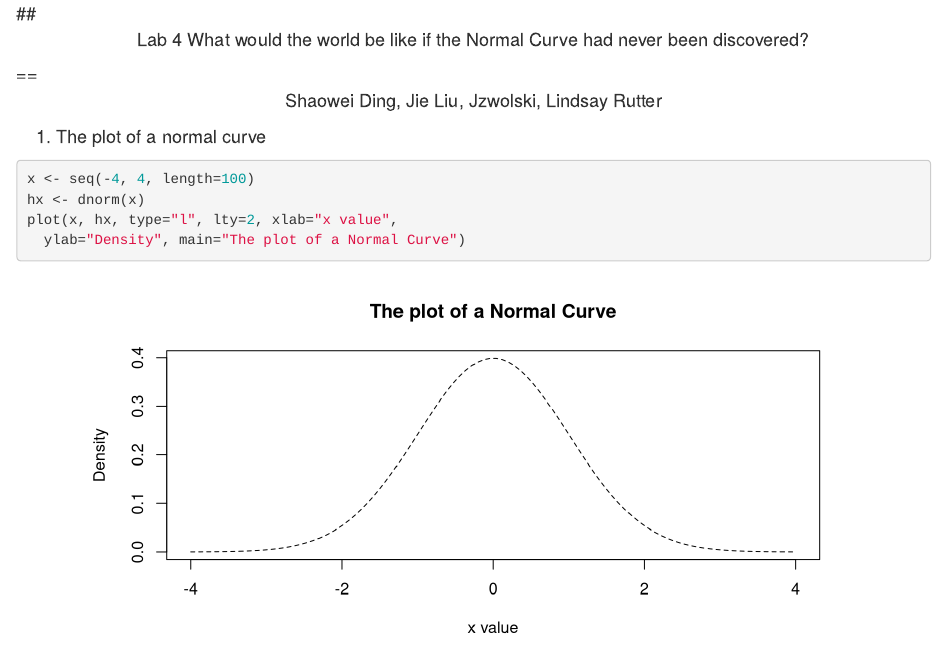
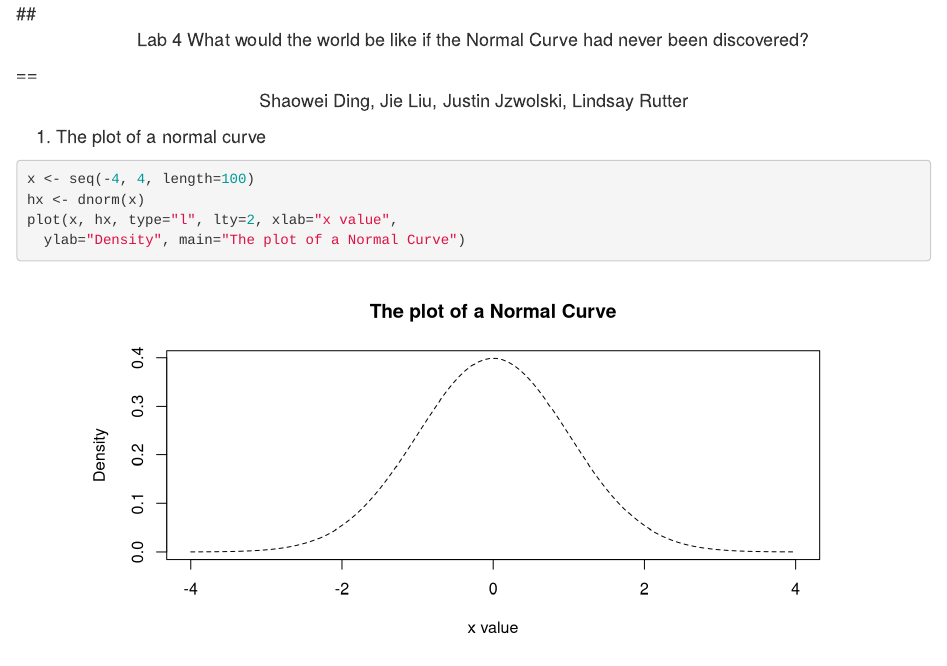
Before and after one commit to jzwolski/Storyyy, an R Markdown document (story.rmd): the page in a window 1100 px wide, from its top. Rendered offline with R 4.5, knitr and Pandoc, with nearby package versions.

Commit message:
add Justin's name...

```diff
--- a/story.rmd
+++ b/story.rmd
@@ -12,7 +12,7 @@ pre {
 
 ## <p align="center">Lab 4  What would the world be like if the Normal Curve had never been discovered?</p>
 ==
- <p align="center">Shaowei Ding, Jie Liu, Jzwolski, Lindsay Rutter </p>
+ <p align="center">Shaowei Ding, Jie Liu, Justin Jzwolski, Lindsay Rutter </p>
 
 
 1. The plot of a normal curve
```
